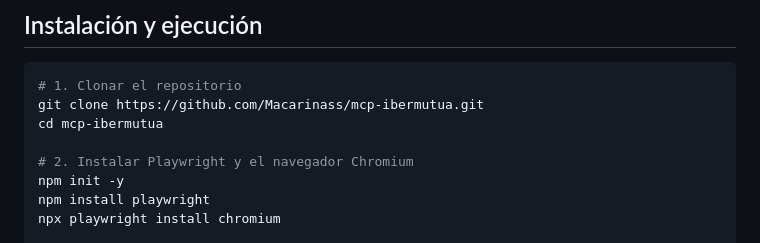
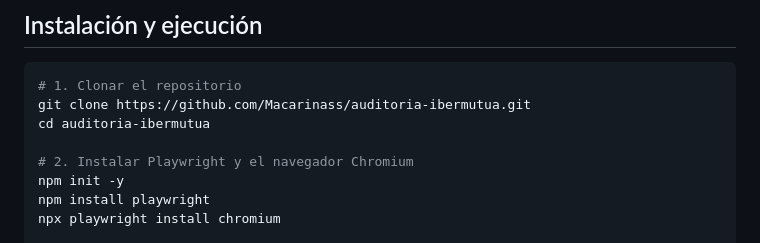
Before and after one commit to Macarinass/auditoria-ibermutua, a Markdown page: README.md, the part around the change. GitHub-like rendering.

Commit message:
fix: update repo name to auditoria-ibermutua
Co-authored-by: Cursor <cursoragent@cursor.com>

````diff
--- a/README.md
+++ b/README.md
@@ -72,8 +72,8 @@ mcp-ibermutua/
 
 ```bash
 # 1. Clonar el repositorio
-git clone https://github.com/Macarinass/mcp-ibermutua.git
-cd mcp-ibermutua
+git clone https://github.com/Macarinass/auditoria-ibermutua.git
+cd auditoria-ibermutua
 
 # 2. Instalar Playwright y el navegador Chromium
 npm init -y
````
